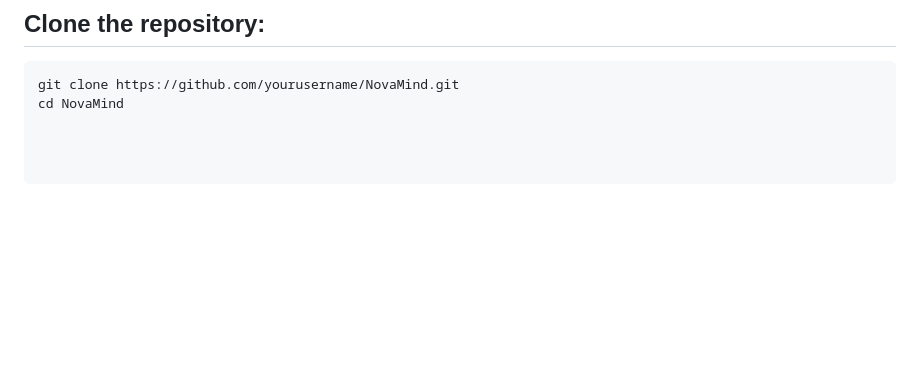
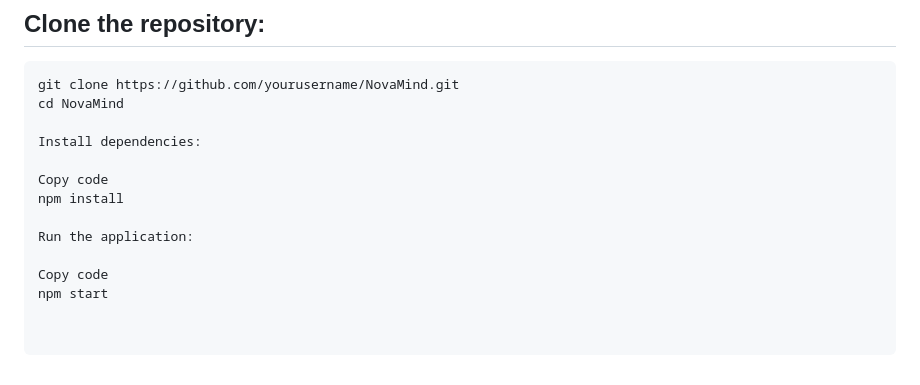
Before and after one commit to SreeVarshith/Project-NovaMind, a Markdown page: README.md, the part around the change. Drawn GitHub-style; blank space fills up the shorter version.

````diff
--- a/README.md
+++ b/README.md
@@ -84,3 +84,13 @@ Feel free to explore, contribute, and join us in fostering mental well-being wit
 ```bash
 git clone https://github.com/yourusername/NovaMind.git
 cd NovaMind
+
+Install dependencies:
+
+Copy code
+npm install
+
+Run the application:
+
+Copy code
+npm start
````
